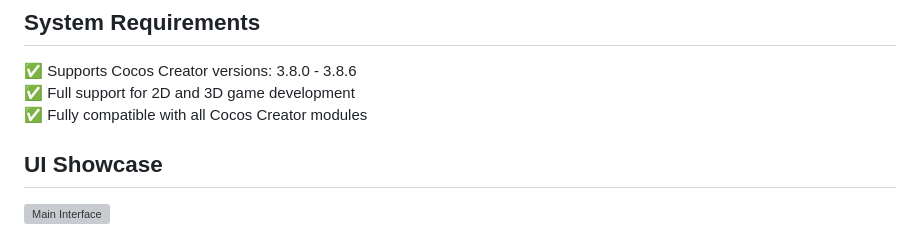
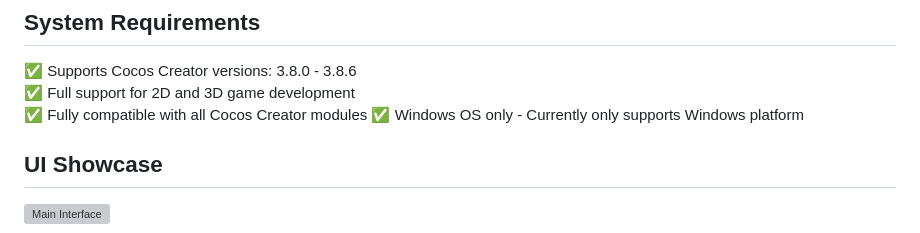
Before and after one commit to songhuixiang/playable-demo, a Markdown page: README_EN.md, the part around the change. Rendered like a GitHub page; grey boxes are pictures that could not be loaded.

Commit message:
仅支持 Windows 操作系统

```diff
--- a/README_EN.md
+++ b/README_EN.md
@@ -23,6 +23,7 @@ Bingo is a desktop application designed specifically for ad developers, helping
 ✅ Supports Cocos Creator versions: 3.8.0 - 3.8.6
 ✅ Full support for 2D and 3D game development
 ✅ Fully compatible with all Cocos Creator modules
+✅ Windows OS only - Currently only supports Windows platform
 
 ## UI Showcase
 
```
Also changed, not shown: README.md (+1 -0 lines).
